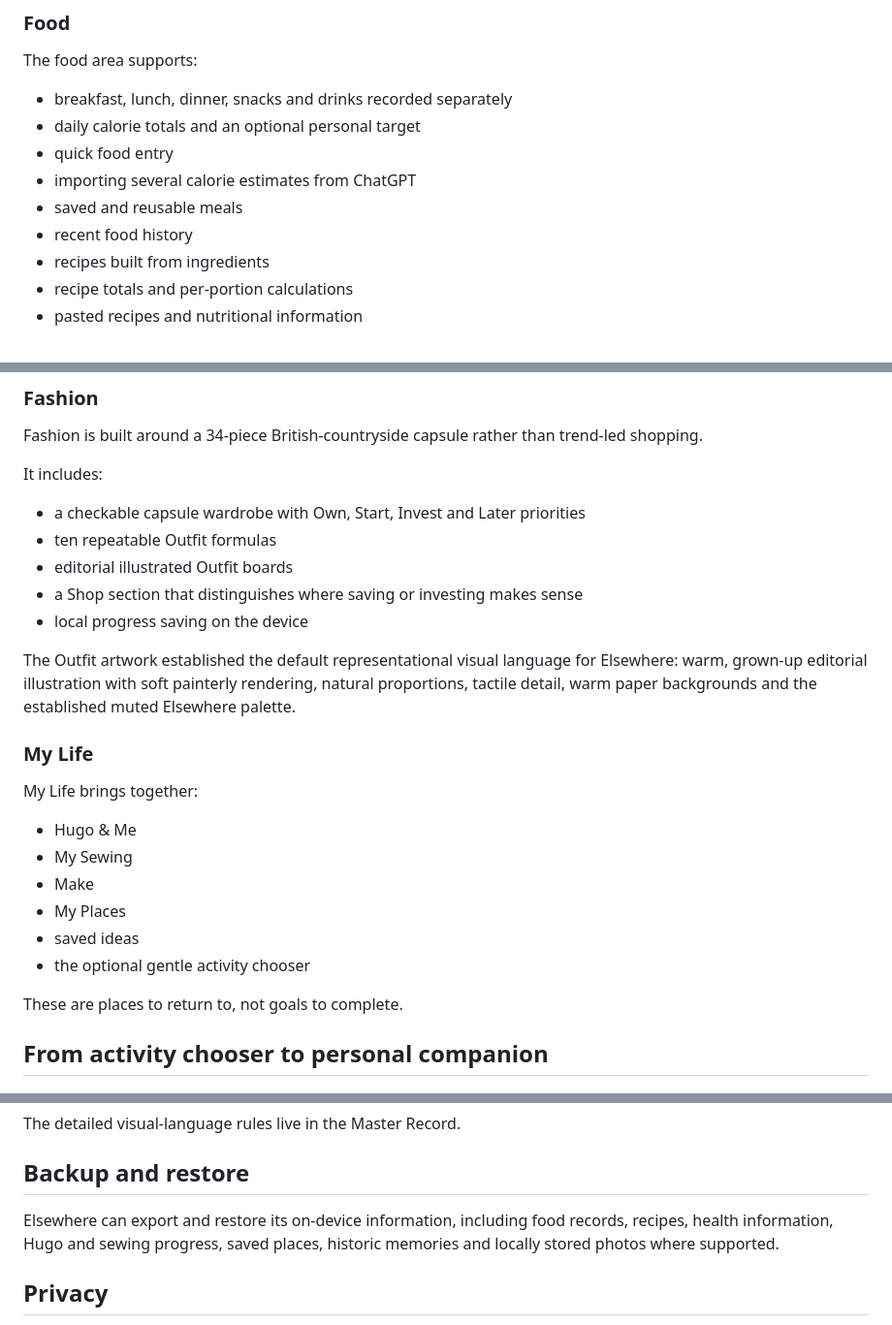
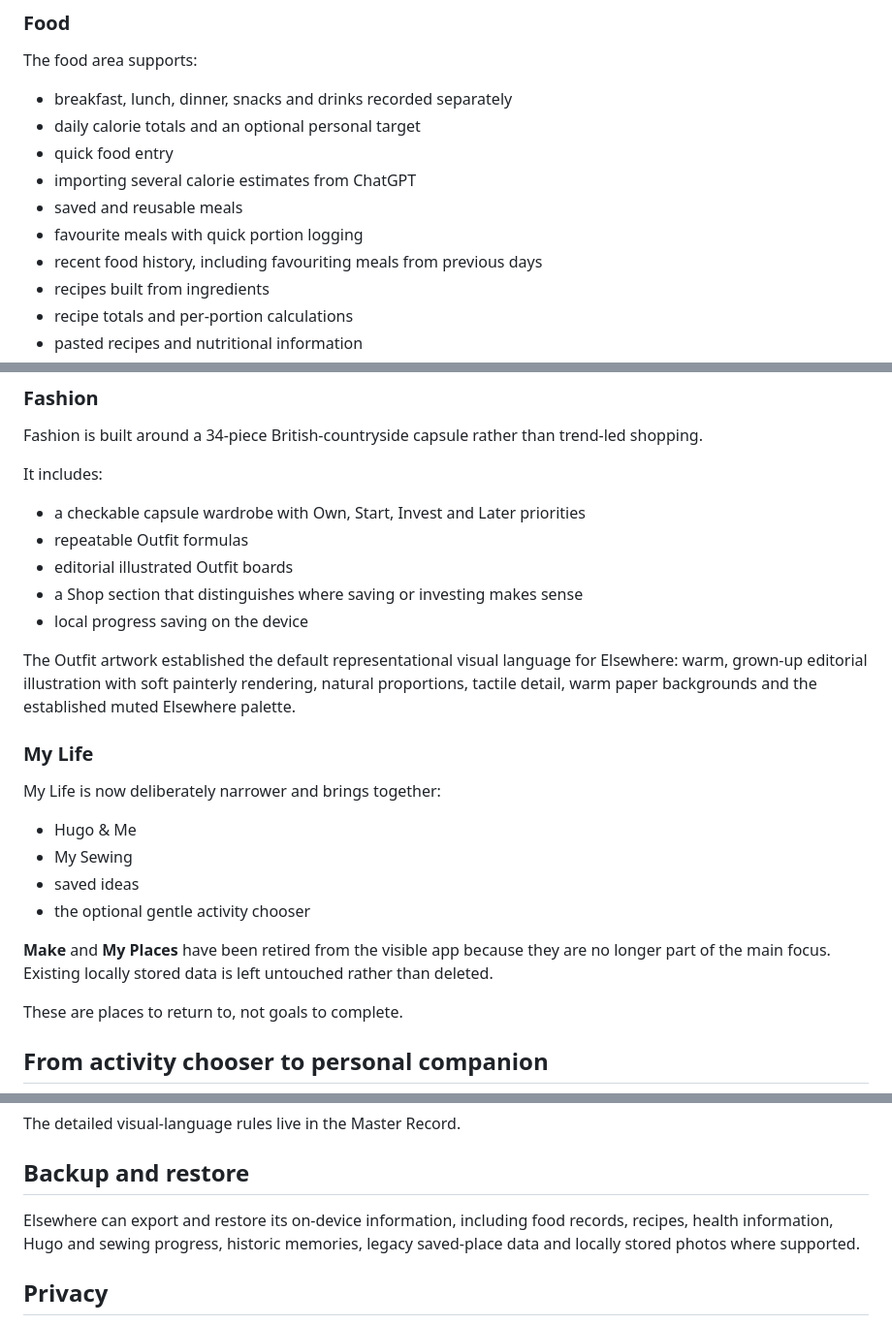
Before and after one commit to clareallen831-alt/Elsewhere, a Markdown page: README.md, 3 parts joined by grey strips. Shown at 97% size. GitHub-like rendering.

Commit message:
Document narrower My Life focus

```diff
--- a/README.md
+++ b/README.md
@@ -32,7 +32,8 @@ The food area supports:
 - quick food entry
 - importing several calorie estimates from ChatGPT
 - saved and reusable meals
-- recent food history
+- favourite meals with quick portion logging
+- recent food history, including favouriting meals from previous days
 - recipes built from ingredients
 - recipe totals and per-portion calculations
 - pasted recipes and nutritional information
@@ -58,7 +59,7 @@ Fashion is built around a 34-piece British-countryside capsule rather than trend
 It includes:
 
 - a checkable capsule wardrobe with Own, Start, Invest and Later priorities
-- ten repeatable Outfit formulas
+- repeatable Outfit formulas
 - editorial illustrated Outfit boards
 - a Shop section that distinguishes where saving or investing makes sense
 - local progress saving on the device
@@ -67,14 +68,14 @@ The Outfit artwork established the default representational visual language for
 
 ### My Life
 
-My Life brings together:
+My Life is now deliberately narrower and brings together:
 
 - Hugo & Me
 - My Sewing
-- Make
-- My Places
 - saved ideas
 - the optional gentle activity chooser
+
+**Make** and **My Places** have been retired from the visible app because they are no longer part of the main focus. Existing locally stored data is left untouched rather than deleted.
 
 These are places to return to, not goals to complete.
 
@@ -94,7 +95,7 @@ The detailed visual-language rules live in the Master Record.
 
 ## Backup and restore
 
-Elsewhere can export and restore its on-device information, including food records, recipes, health information, Hugo and sewing progress, saved places, historic memories and locally stored photos where supported.
+Elsewhere can export and restore its on-device information, including food records, recipes, health information, Hugo and sewing progress, historic memories, legacy saved-place data and locally stored photos where supported.
 
 ## Privacy
 
```
Also changed, not shown: other parts of README.md (+1 -1 lines).
